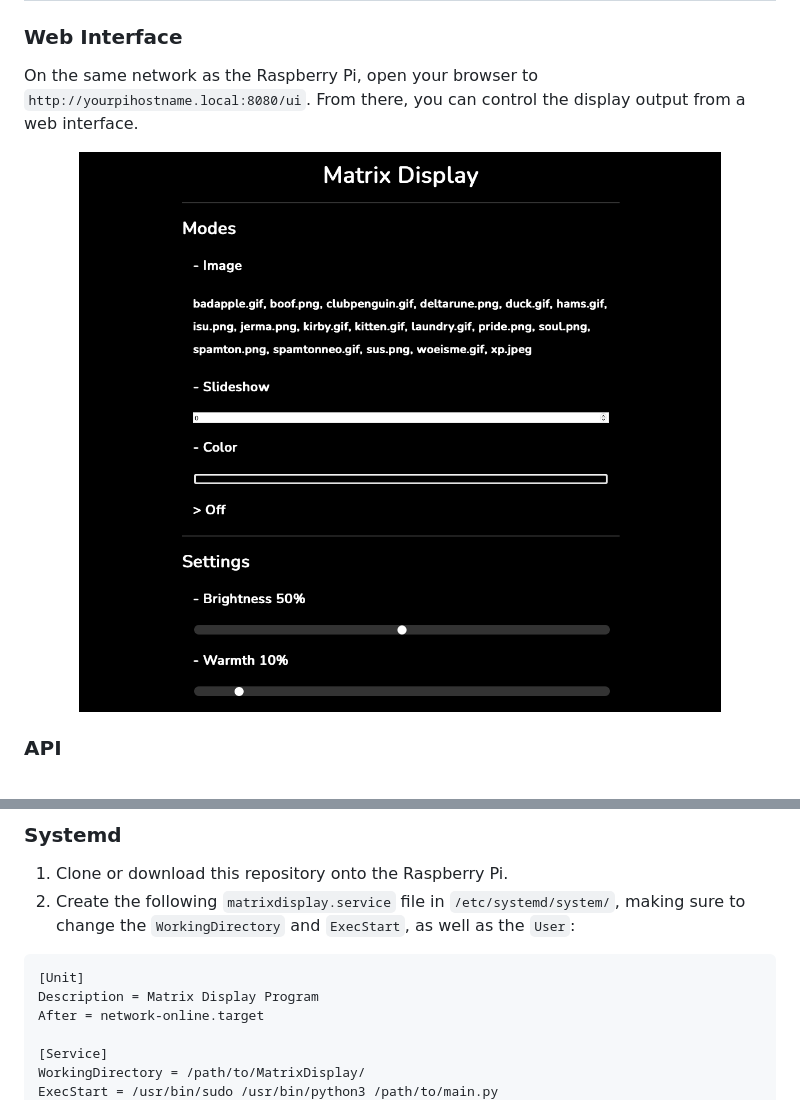
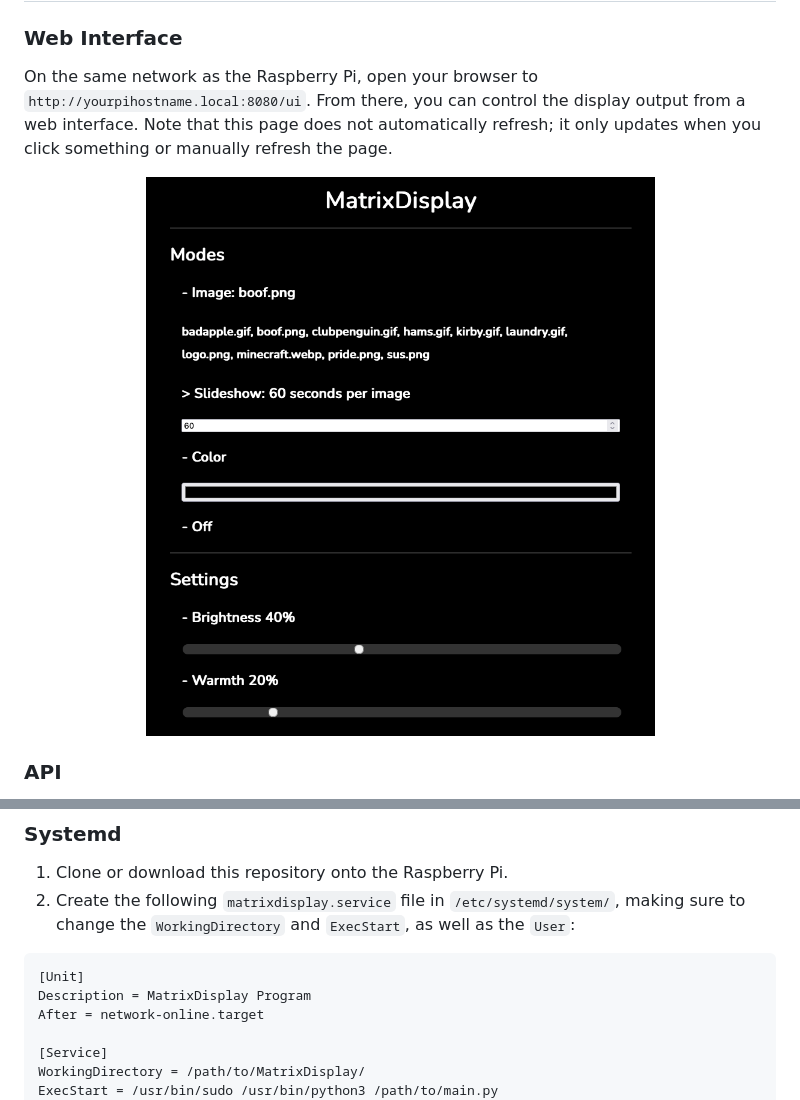
Before and after one commit to jeremynoesen/MatrixDisplay, a Markdown page: README.md, 2 parts joined by grey strips. Drawn GitHub-style; pictures changed too: img/webinterface.png.

````diff
--- a/README.md
+++ b/README.md
@@ -17,7 +17,8 @@ both software and hardware aspects in it. I also just wanted to make my own smar
 ### Web Interface
 
 On the same network as the Raspberry Pi, open your browser to `http://yourpihostname.local:8080/ui`. From there, you can
-control the display output from a web interface.
+control the display output from a web interface. Note that this page does not automatically refresh; it only updates
+when you click something or manually refresh the page.
 
 <div align="center" ><img src="img/webinterface.png" alt="Example Web Interface" title="Example Web Interface" /></div>
 
@@ -90,7 +91,7 @@ Clone or download this repository onto the Raspberry Pi.
 
 ```ini
 [Unit]
-Description = Matrix Display Program
+Description = MatrixDisplay Program
 After = network-online.target
 
 [Service]
````
